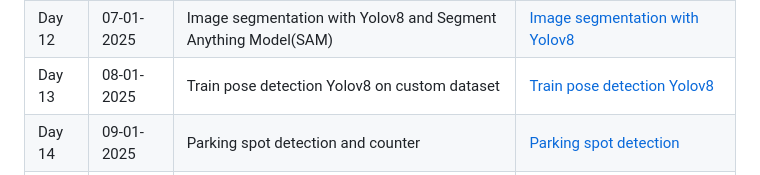
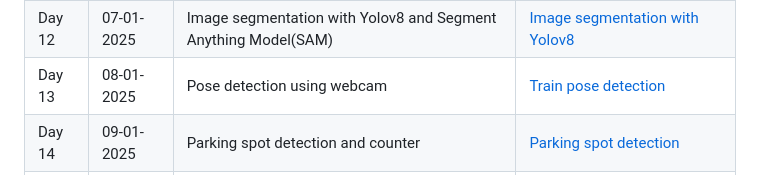
Before and after one commit to Ni2thin/30DaysOfComputerVision, a Markdown page: README.md, the part around the change. Drawn GitHub-style.

```diff
--- a/README.md
+++ b/README.md
@@ -31,7 +31,7 @@ Like the rising sun, every new day brings an opportunity to shine brighter. With
 | Day 10 | 05-01-2025 | AWS Rekognition tutorial (Object detection)      | [AWS Rekognition](https://www.youtube.com/watch?v=C9H_v44670s)                   |
 | Day 11 | 06-01-2025 | Yolov8 object tracking 100% native                   | [Yolov8 object tracking](https://youtu.be/uMzOcCNKr5A?feature=shared)            |
 | Day 12 | 07-01-2025 | Image segmentation with Yolov8 and Segment Anything Model(SAM)  | [Image segmentation with Yolov8](https://www.youtube.com/watch?v=aYP4ujUsGdk)    |
-| Day 13 | 08-01-2025 | Train pose detection Yolov8 on custom dataset        | [Train pose detection Yolov8](https://www.youtube.com/watch?v=gA5N54IO1ko&list=PLb49csYFtO2HAdNGChGzohFJGnJnXBOqd&index=14)       |
+| Day 13 | 08-01-2025 | Pose detection using webcam      | [Train pose detection ](https://www.youtube.com/watch?v=06TE_U21FK4)       |
 | Day 14 | 09-01-2025 | Parking spot detection and counter                   | [Parking spot detection](https://www.youtube.com/watch?v=F-884J2mnOY&list=PLb49csYFtO2HAdNGChGzohFJGnJnXBOqd&index=15&pp=iAQB)            |
 | Day 15 | 10-01-2025 | Train Yolov10 object detection custom dataset        | [Train Yolov10 object detection](link)    |
 | Day 16 | 11-01-2025 | End to end pipeline real world computer vision       | [End to end pipeline](link)               |
```
